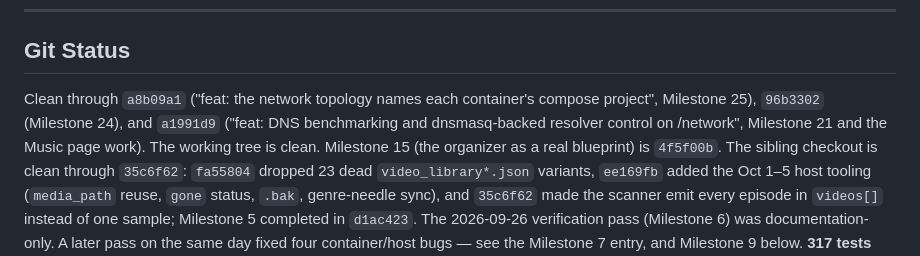
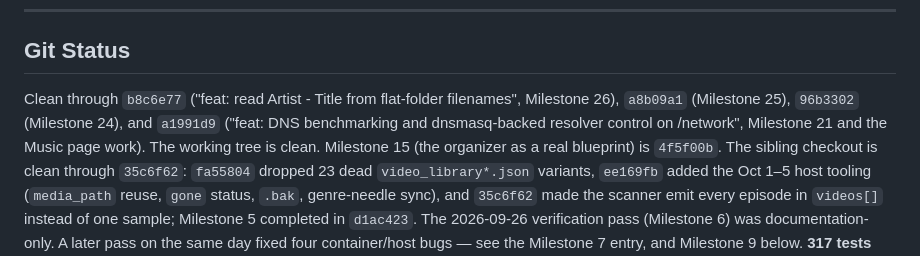
Before and after one commit to greatkourosh/system_manager, a Markdown page: docs/CONTINUATION.md, the part around the change. GitHub-like rendering.

Commit message:
docs: Git Status now points at b8c6e77 (Milestone 26)

```diff
--- a/docs/CONTINUATION.md
+++ b/docs/CONTINUATION.md
@@ -803,11 +803,11 @@ written; `scripts/` does not exist in this project.
 
 ## Git Status
 
-Clean through `a8b09a1` ("feat: the network topology names each container's
-compose project", Milestone 25), `96b3302` (Milestone 24), and `a1991d9`
-("feat: DNS benchmarking and dnsmasq-backed resolver control on /network",
-Milestone 21 and the Music page work). The working tree is clean. Milestone 15
-(the organizer as a real blueprint) is `4f5f00b`. The sibling
+Clean through `b8c6e77` ("feat: read Artist - Title from flat-folder
+filenames", Milestone 26), `a8b09a1` (Milestone 25), `96b3302` (Milestone 24),
+and `a1991d9` ("feat: DNS benchmarking and dnsmasq-backed resolver control on
+/network", Milestone 21 and the Music page work). The working tree is clean.
+Milestone 15 (the organizer as a real blueprint) is `4f5f00b`. The sibling
 checkout is clean through `35c6f62`: `fa55804` dropped 23 dead
 `video_library*.json` variants, `ee169fb` added the Oct 1–5 host tooling
 (`media_path` reuse, `gone` status, `.bak`, genre-needle sync), and `35c6f62`
```
